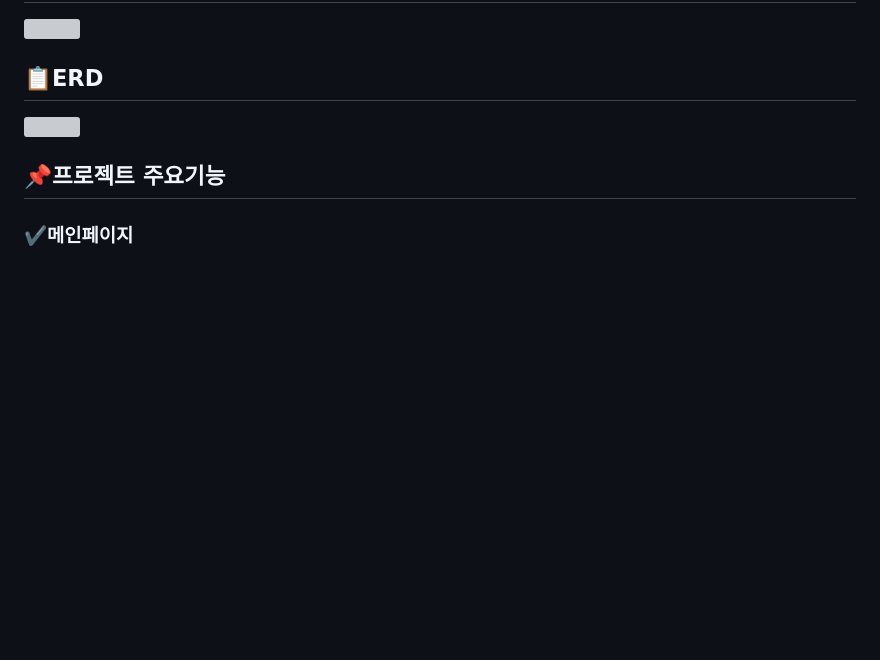
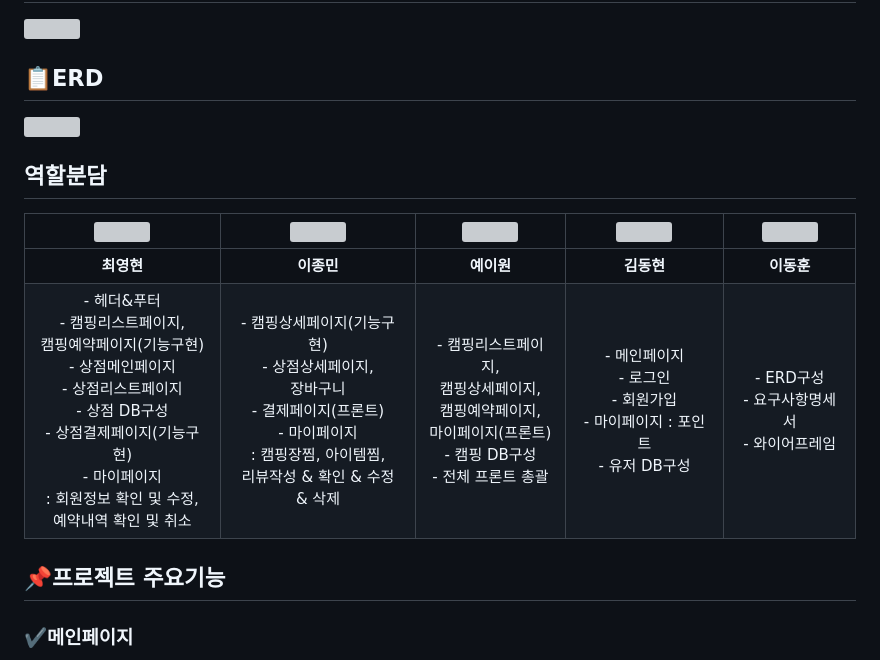
Before and after one commit to yonyoni97/portfolio_healingcamp, a Markdown page: README.md, the part around the change. Drawn GitHub-style; blank space fills up the shorter version; grey boxes are pictures that could not be loaded.

```diff
--- a/README.md
+++ b/README.md
@@ -38,7 +38,11 @@
 ## 📋ERD
 <img width="800" src="https://github.com/yonyoni97/portfolio_healingcamp/assets/130379192/1e1d177a-8998-4a92-84ca-87eefe94452f"/>
 
-<br>
+## 역할분담
+|<img width="80" src="https://github.com/yonyoni97/portfolio_healingcamp/assets/130379192/768767d9-6312-4e5b-844c-cbcc63ee21cb"/>|<img width="80" src="https://github.com/yonyoni97/portfolio_healingcamp/assets/130379192/b812f1b4-72ae-4bb7-90e4-42663f4cedbd"/>|<img width="80" src="https://github.com/yonyoni97/portfolio_healingcamp/assets/130379192/e4b208b6-c12d-4bb0-b4ed-6c789e744ac9"/>|<img width="80" src="https://github.com/yonyoni97/portfolio_healingcamp/assets/130379192/936b5346-5839-4b86-97d4-85ed643e4137"/>|<img width="80" src="https://github.com/yonyoni97/portfolio_healingcamp/assets/130379192/65733edf-e8fd-4a87-83f2-7bfb7e15c2fc"/>|
+|:---:|:---:|:---:|:---:|:---:|
+|**최영현**|**이종민**|**예이원**|**김동현**|**이동훈**|
+|- 헤더&푸터<br>- 캠핑리스트페이지,<br> 캠핑예약페이지(기능구현)<br>- 상점메인페이지 <br>- 상점리스트페이지<br>- 상점 DB구성<br>- 상점결제페이지(기능구현) <br> - 마이페이지<br>: 회원정보 확인 및 수정, <br> 예약내역 확인 및 취소|- 캠핑상세페이지(기능구현)<br>- 상점상세페이지,<br> 장바구니<br>- 결제페이지(프론트)<br>- 마이페이지<br> : 캠핑장찜, 아이템찜,<br> 리뷰작성 & 확인 & 수정<br> & 삭제|- 캠핑리스트페이지, <br> 캠핑상세페이지,<br> 캠핑예약페이지,<br> 마이페이지(프론트)<br>- 캠핑 DB구성<br>- 전체 프론트 총괄|- 메인페이지<br>- 로그인<br>- 회원가입<br>- 마이페이지 : 포인트<br>- 유저 DB구성|- ERD구성 <br>- 요구사항명세서<br>- 와이어프레임|
 
 ## 📌프로젝트 주요기능
 ### ✔️메인페이지
```
